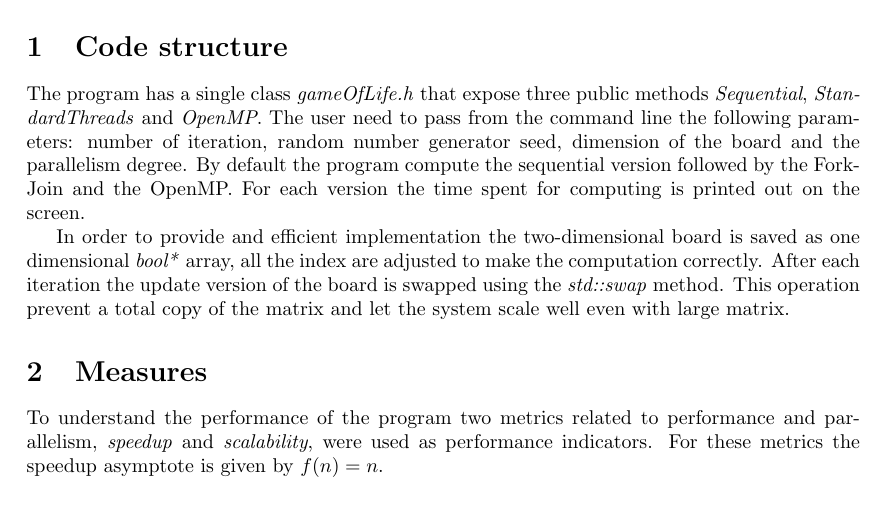
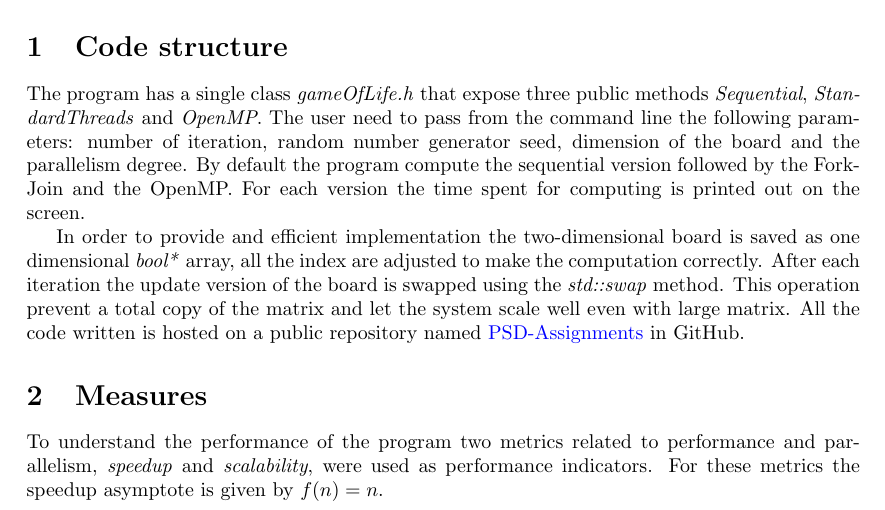
Before and after one commit to FraCorti/TSP-GeneticAlgorithm, a LaTeX paper (docs/relazione.tex): part of page 1 of 5, cut so that both start at the same text. Compiled offline with pdfLaTeX.

Commit message:
Add github reference

```diff
--- a/docs/relazione.tex
+++ b/docs/relazione.tex
@@ -56,7 +56,7 @@
 \section{Code structure}
 The program has a single class \textit{gameOfLife.h} that expose three public methods \textit{Sequential}, \textit{StandardThreads} and \textit{OpenMP}. The user need to pass from the command line the following parameters: number of iteration, random number generator seed, dimension of the board and the parallelism degree. By default the program compute the sequential version followed by the Fork-Join and the OpenMP. For each version the time spent for computing is printed out on the screen.
 
-In order to provide and efficient implementation the two-dimensional board is saved as one dimensional \textit{bool*} array, all the index are adjusted to make the computation correctly. After each iteration the update version of the board is swapped using the \textit{std::swap} method. This operation prevent a total copy of the matrix and let the system scale well even with large matrix.
+In order to provide and efficient implementation the two-dimensional board is saved as one dimensional \textit{bool*} array, all the index are adjusted to make the computation correctly. After each iteration the update version of the board is swapped using the \textit{std::swap} method. This operation prevent a total copy of the matrix and let the system scale well even with large matrix. All the code written is hosted on a public repository named \href{https://github.com/FraCorti/PSD-Assignments}{PSD-Assignments} in GitHub.
 
 \section{Measures}
 To understand the performance of the program two metrics related to performance and parallelism, \textit{speedup} and \textit{scalability}, were used as performance indicators. For these metrics the speedup asymptote is given by $f(n) = n $.
```
Also changed, not shown: docs/relazione.pdf.
